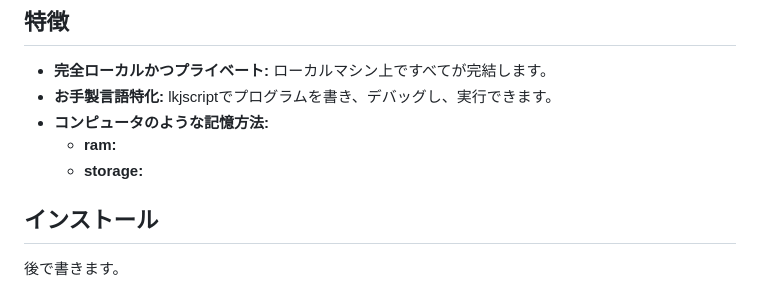
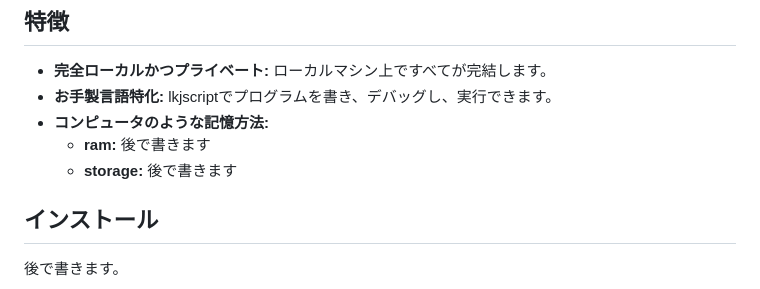
Before and after one commit to lkjsxc/mono, a Markdown page: lkjagent/docs/readme_jp.md, the part around the change. GitHub-like rendering.

Commit message:
Update Japanese README to include placeholders for RAM and storage descriptions

```diff
--- a/lkjagent/docs/readme_jp.md
+++ b/lkjagent/docs/readme_jp.md
@@ -5,8 +5,8 @@ lkjagentは必要最低限の機能を備えたAIエージェントです。小
 -   **完全ローカルかつプライベート:** ローカルマシン上ですべてが完結します。
 -   **お手製言語特化:** lkjscriptでプログラムを書き、デバッグし、実行できます。
 -   **コンピュータのような記憶方法:**
-    -   **ram:**
-    -   **storage:**
+    -   **ram:** 後で書きます
+    -   **storage:** 後で書きます
 
 ## インストール
 後で書きます。
```
